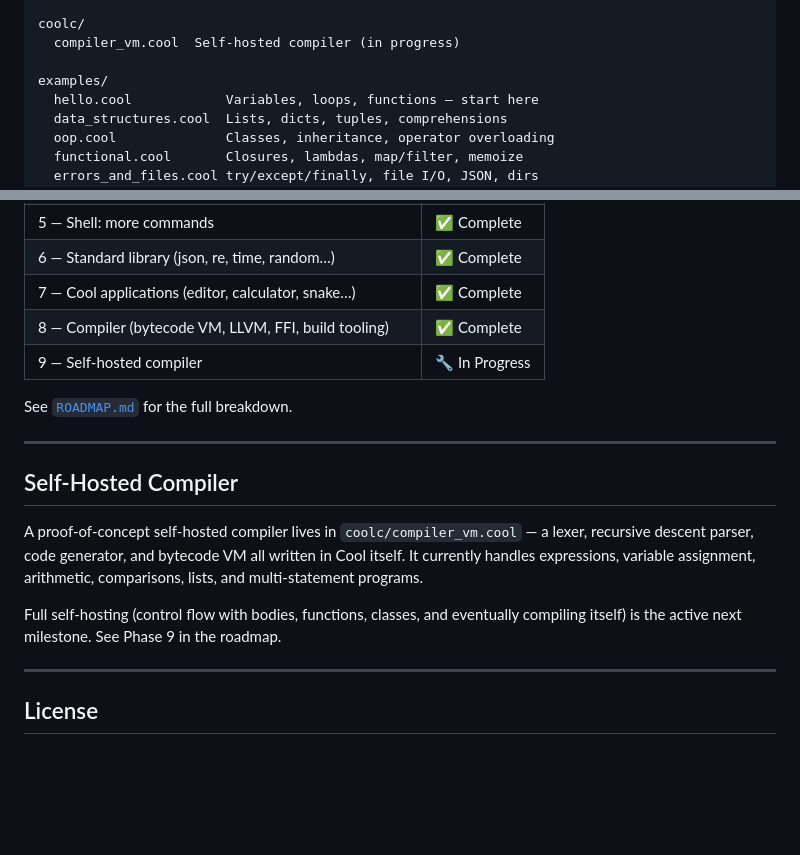
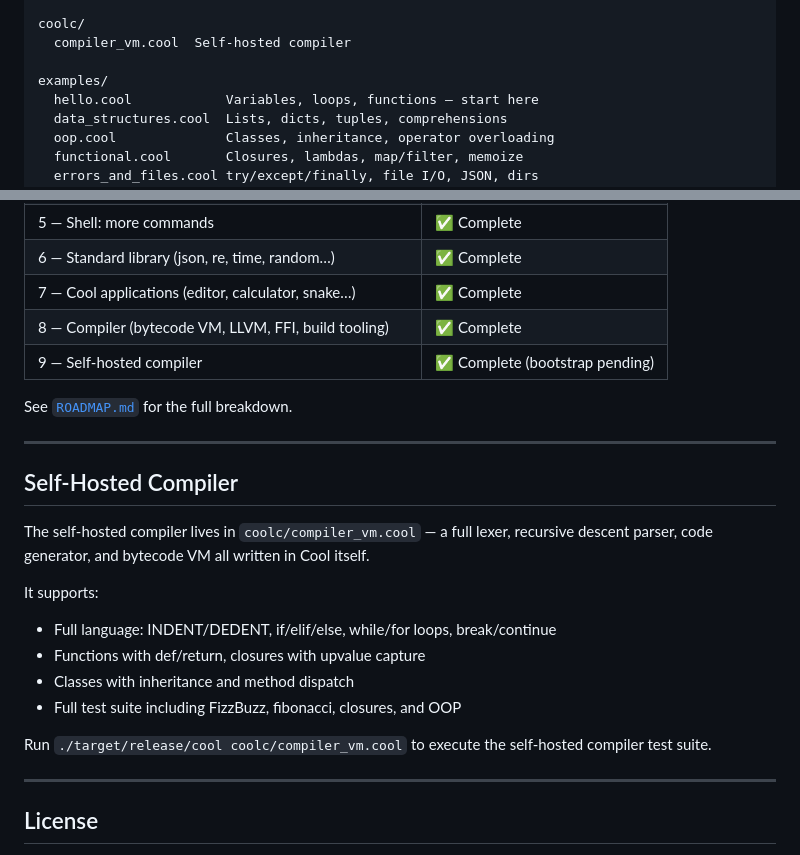
Before and after one commit to codenz92/cool, a Markdown page: README.md, 2 parts joined by grey strips. GitHub-like rendering; blank space fills up the shorter version.

Commit message:
Update Phase 9 status: self-hosted compiler complete

```diff
--- a/README.md
+++ b/README.md
@@ -278,7 +278,7 @@ coolapps/
   http.cool         HTTP client
 
 coolc/
-  compiler_vm.cool  Self-hosted compiler (in progress)
+  compiler_vm.cool  Self-hosted compiler
 
 examples/
   hello.cool            Variables, loops, functions — start here
@@ -304,7 +304,7 @@ examples/
 | 6 — Standard library (json, re, time, random…) | ✅ Complete |
 | 7 — Cool applications (editor, calculator, snake…) | ✅ Complete |
 | 8 — Compiler (bytecode VM, LLVM, FFI, build tooling) | ✅ Complete |
-| 9 — Self-hosted compiler | 🔧 In Progress |
+| 9 — Self-hosted compiler | ✅ Complete (bootstrap pending) |
 
 See [`ROADMAP.md`](ROADMAP.md) for the full breakdown.
 
@@ -312,9 +312,15 @@ See [`ROADMAP.md`](ROADMAP.md) for the full breakdown.
 
 ## Self-Hosted Compiler
 
-A proof-of-concept self-hosted compiler lives in `coolc/compiler_vm.cool` — a lexer, recursive descent parser, code generator, and bytecode VM all written in Cool itself. It currently handles expressions, variable assignment, arithmetic, comparisons, lists, and multi-statement programs.
+The self-hosted compiler lives in `coolc/compiler_vm.cool` — a full lexer, recursive descent parser, code generator, and bytecode VM all written in Cool itself.
 
-Full self-hosting (control flow with bodies, functions, classes, and eventually compiling itself) is the active next milestone. See Phase 9 in the roadmap.
+It supports:
+- Full language: INDENT/DEDENT, if/elif/else, while/for loops, break/continue
+- Functions with def/return, closures with upvalue capture
+- Classes with inheritance and method dispatch
+- Full test suite including FizzBuzz, fibonacci, closures, and OOP
+
+Run `./target/release/cool coolc/compiler_vm.cool` to execute the self-hosted compiler test suite.
 
 ---
 
```
Also changed, not shown: ROADMAP.md (+10 -10 lines).
